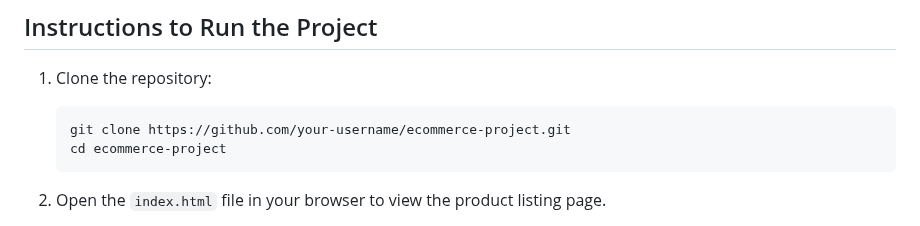
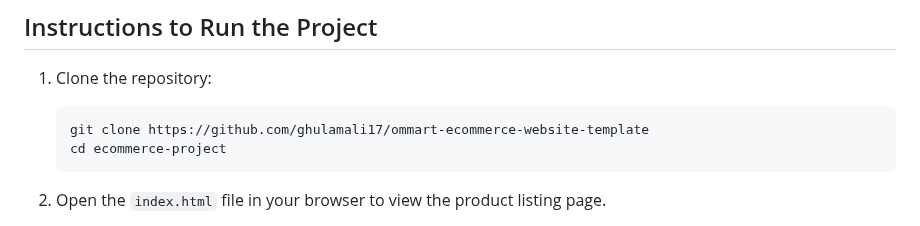
Before and after one commit to ghulamali17/ommart-ecommerce-website-template, a Markdown page: README.md, the part around the change. GitHub-like rendering.

````diff
--- a/README.md
+++ b/README.md
@@ -47,7 +47,7 @@ This project is a simple eCommerce application that allows users to view various
 1. Clone the repository:
 
    ```bash
-   git clone https://github.com/your-username/ecommerce-project.git
+   git clone https://github.com/ghulamali17/ommart-ecommerce-website-template
    cd ecommerce-project
    ```
 
````
